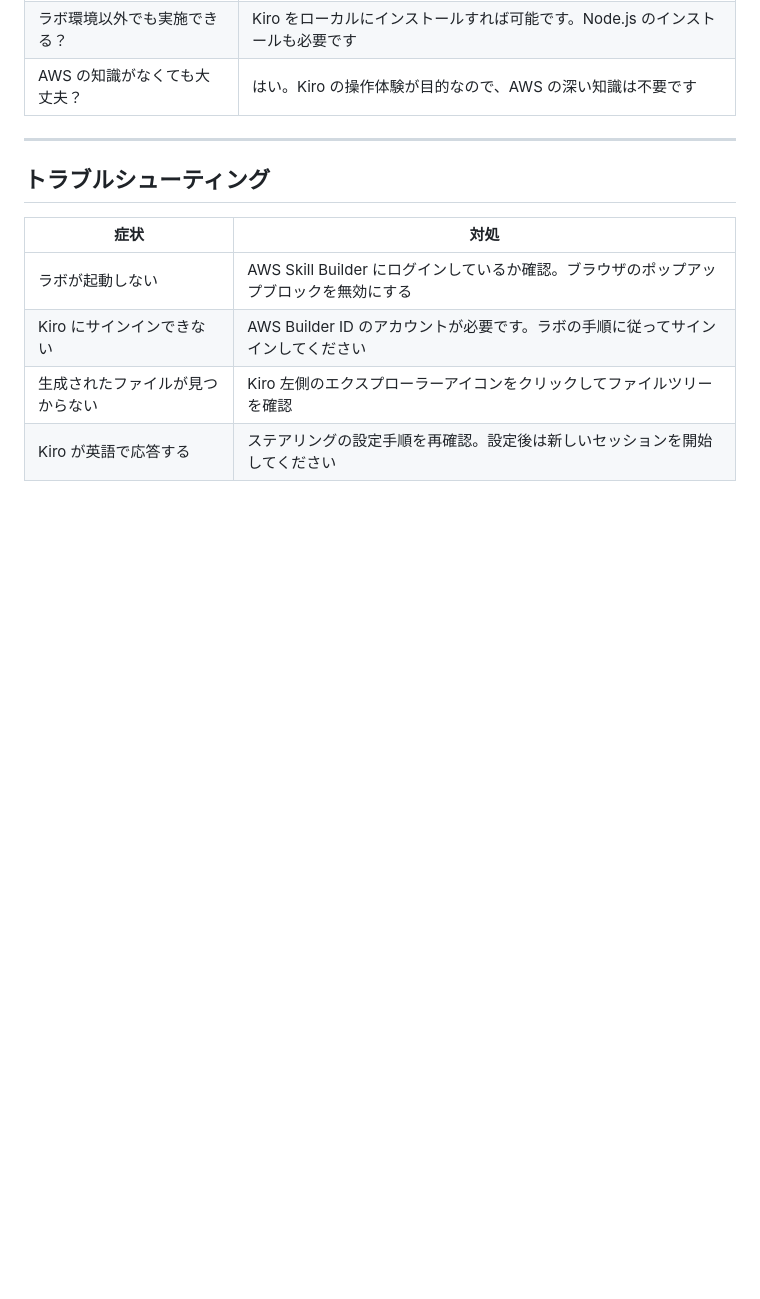
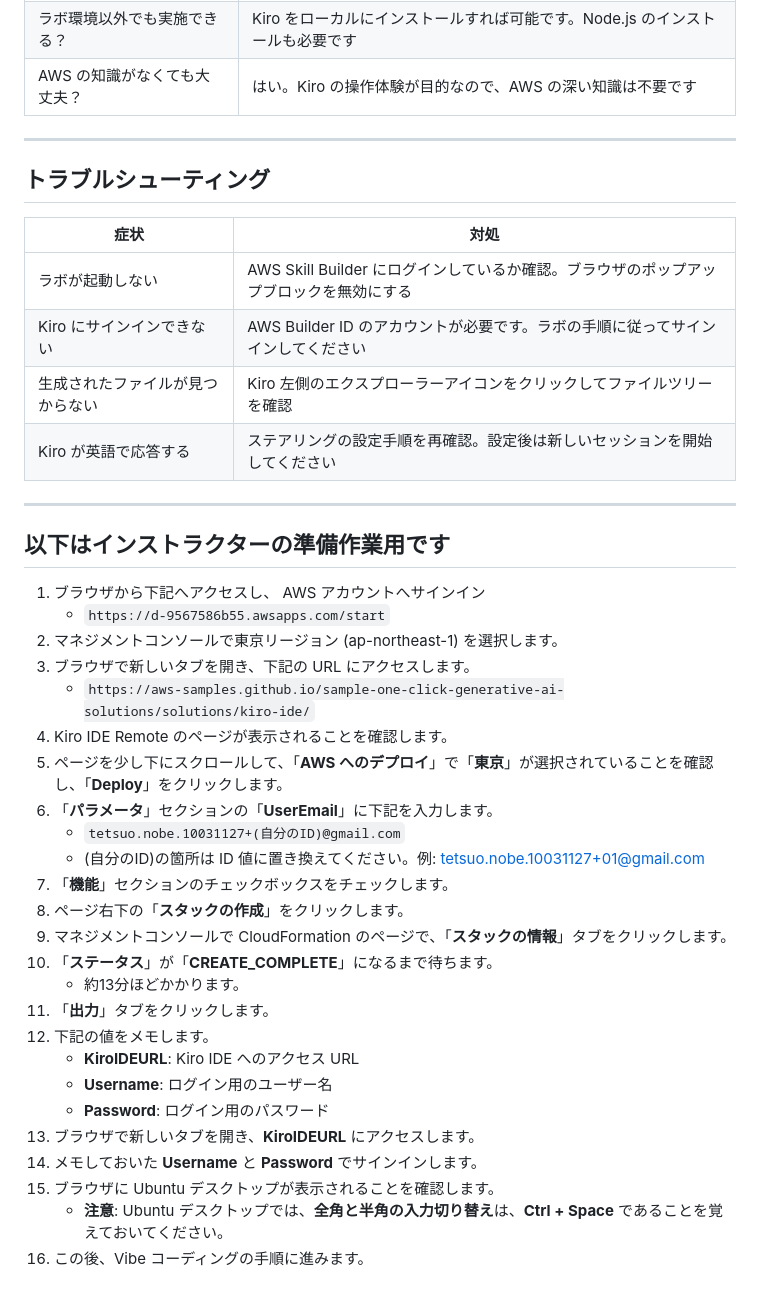
Before and after one commit to tetsuo-nobe/kiro-work, a Markdown page: README.md, the part around one of its changes. Rendered like a GitHub page; blank space fills up the shorter version.

```diff
--- a/README.md
+++ b/README.md
@@ -164,3 +115,31 @@ Kiro クレジットや時間に余裕がある場合は、Spec セッション
 | Kiro にサインインできない | AWS Builder ID のアカウントが必要です。ラボの手順に従ってサインインしてください |
 | 生成されたファイルが見つからない | Kiro 左側のエクスプローラーアイコンをクリックしてファイルツリーを確認 |
 | Kiro が英語で応答する | ステアリングの設定手順を再確認。設定後は新しいセッションを開始してください |
+
+---
+## 以下はインストラクターの準備作業用です
+1. ブラウザから下記へアクセスし、 AWS アカウントへサインイン
+   - `https://d-9567586b55.awsapps.com/start`
+1. マネジメントコンソールで東京リージョン (ap-northeast-1) を選択します。
+1. ブラウザで新しいタブを開き、下記の URL にアクセスします。
+    - `https://aws-samples.github.io/sample-one-click-generative-ai-solutions/solutions/kiro-ide/`
+1. Kiro IDE Remote のページが表示されることを確認します。
+1. ページを少し下にスクロールして、「**AWS へのデプロイ**」で「**東京**」が選択されていることを確認し、「**Deploy**」をクリックします。
+1. 「**パラメータ**」セクションの「**UserEmail**」に下記を入力します。
+    - `tetsuo.nobe.10031127+(自分のID)@gmail.com`
+    - (自分のID)の箇所は ID 値に置き換えてください。例: tetsuo.nobe.10031127+01@gmail.com
+1. 「**機能**」セクションのチェックボックスをチェックします。
+1. ページ右下の「**スタックの作成**」をクリックします。
+1. マネジメントコンソールで CloudFormation のページで、「**スタックの情報**」タブをクリックします。
+1. 「**ステータス**」が「**CREATE_COMPLETE**」になるまで待ちます。
+    - 約13分ほどかかります。
+1. 「**出力**」タブをクリックします。
+1. 下記の値をメモします。
+    - **KiroIDEURL**: Kiro IDE へのアクセス URL
+    - **Username**: ログイン用のユーザー名
+    - **Password**: ログイン用のパスワード
+1. ブラウザで新しいタブを開き、**KiroIDEURL** にアクセスします。
+1. メモしておいた **Username** と **Password** でサインインします。
+1. ブラウザに Ubuntu デスクトップが表示されることを確認します。
+    - **注意**: Ubuntu デスクトップでは、**全角と半角の入力切り替え**は、**Ctrl + Space** であることを覚えておいてください。
+1. この後、Vibe コーディングの手順に進みます。
```
Also changed, not shown: other parts of README.md (+8 -57 lines).
